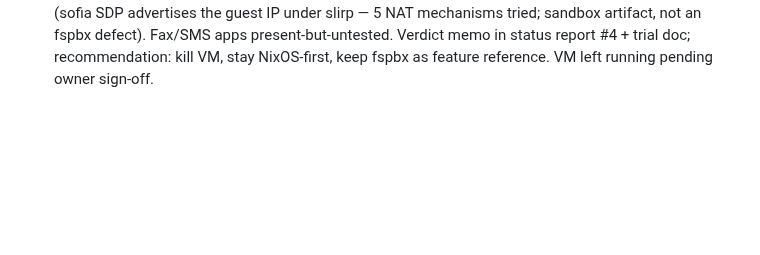
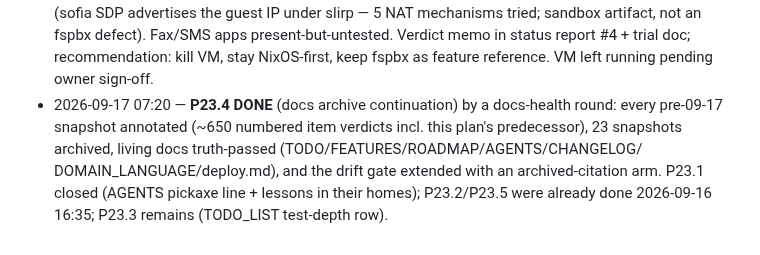
Before and after one commit to LarsArtmann/nix-international-telephony, a Markdown page: docs/planning/2026-09-16_19-05_first-call-to-daily-driver-pareto-plan.md, the part around the change. Drawn GitHub-style; blank space fills up the shorter version.

Commit message:
chore: auto-commit 1 changed file(s) (heuristic)

```diff
--- a/docs/planning/2026-09-16_19-05_first-call-to-daily-driver-pareto-plan.md
+++ b/docs/planning/2026-09-16_19-05_first-call-to-daily-driver-pareto-plan.md
@@ -449,3 +449,11 @@ graph TD
   present-but-untested. Verdict memo in status report #4 + trial doc;
   recommendation: kill VM, stay NixOS-first, keep fspbx as feature
   reference. VM left running pending owner sign-off.
+- 2026-09-17 07:20 — **P23.4 DONE** (docs archive continuation) by a
+  docs-health round: every pre-09-17 snapshot annotated (~650 numbered
+  item verdicts incl. this plan's predecessor), 23 snapshots archived,
+  living docs truth-passed (TODO/FEATURES/ROADMAP/AGENTS/CHANGELOG/
+  DOMAIN_LANGUAGE/deploy.md), and the drift gate extended with an
+  archived-citation arm. P23.1 closed (AGENTS pickaxe line + lessons in
+  their homes); P23.2/P23.5 were already done 2026-09-16 16:35; P23.3
+  remains (TODO_LIST test-depth row).
```
